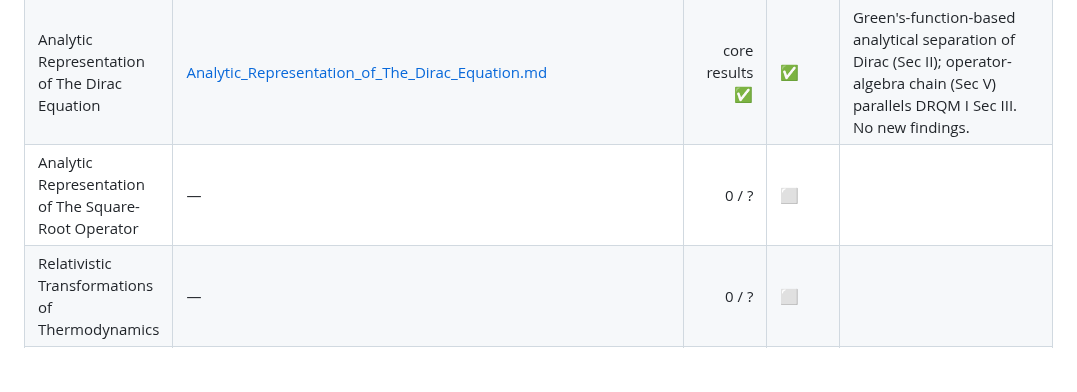
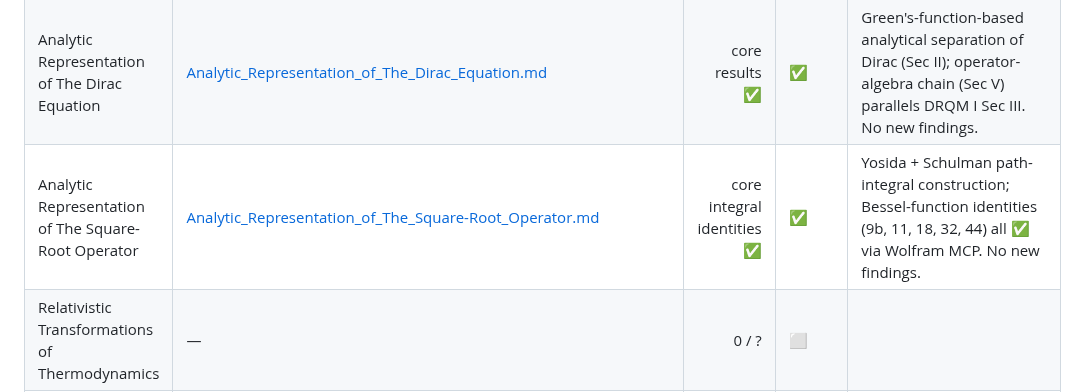
Before and after one commit to temoTxt/PyPhysics, a Markdown page: Roadmapping/Equation_Verification/README.md, the part around the change. Drawn GitHub-style; blank space fills up the shorter version.

```diff
--- a/Roadmapping/Equation_Verification/README.md
+++ b/Roadmapping/Equation_Verification/README.md
@@ -20,7 +20,7 @@ Legend: ⬜ not started · 🟨 in progress · ✅ complete · ⚠ blocked
 | FoundationsII-Classical | — | 0 / ? | ⬜ | |
 | The Classical Electron Problem | [The_Classical_Electron_Problem.md](The_Classical_Electron_Problem.md) | novel content ✅ | ✅ + ⚠️ | Liénard-Wiechert full chain (3.36, 3.40, 3.41, 3.45-3.46) ✅; Sec 3.3 Larmor analog ✅; **Eq (4.16) sign typo** flagged |
 | Analytic Representation of The Dirac Equation | [Analytic_Representation_of_The_Dirac_Equation.md](Analytic_Representation_of_The_Dirac_Equation.md) | core results ✅ | ✅ | Green's-function-based analytical separation of Dirac (Sec II); operator-algebra chain (Sec V) parallels DRQM I Sec III. No new findings. |
-| Analytic Representation of The Square-Root Operator | — | 0 / ? | ⬜ | |
+| Analytic Representation of The Square-Root Operator | [Analytic_Representation_of_The_Square-Root_Operator.md](Analytic_Representation_of_The_Square-Root_Operator.md) | core integral identities ✅ | ✅ | Yosida + Schulman path-integral construction; Bessel-function identities (9b, 11, 18, 32, 44) all ✅ via Wolfram MCP. No new findings. |
 | Relativistic Transformations of Thermodynamics | — | 0 / ? | ⬜ | |
 | Mathematical Concepts in Physics | — | 0 / ? | ⬜ | |
 | On the physical and mathematical foundations of quantum physics via functional integrals | — | 0 / ? | ⬜ | |
```
Also changed, not shown: Roadmapping/Equation_Verification/Analytic_Representation_of_The_Square-Root_Operator.md (added, +197 -0 lines).
